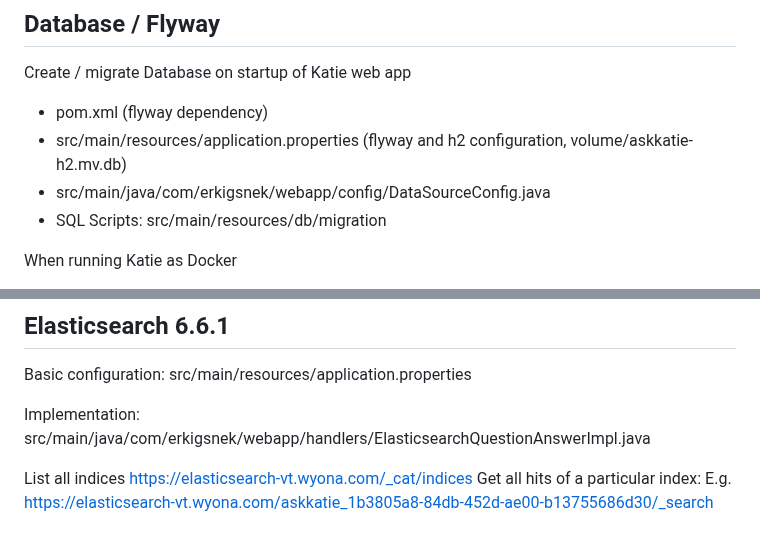
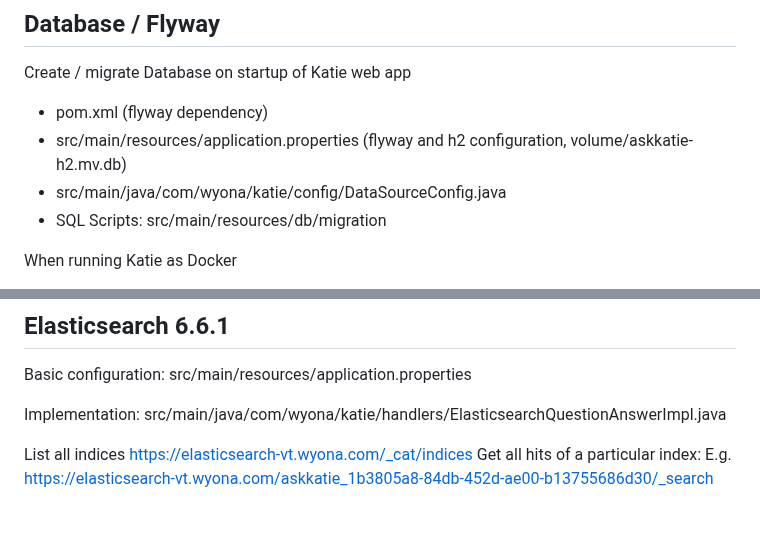
Before and after one commit to wyona/katie-backend, a Markdown page: README.md, 2 parts joined by grey strips. GitHub-like rendering.

```diff
--- a/README.md
+++ b/README.md
@@ -151,7 +151,7 @@ Create / migrate Database on startup of Katie web app
 
 * pom.xml (flyway dependency)
 * src/main/resources/application.properties (flyway and h2 configuration, volume/askkatie-h2.mv.db)
-* src/main/java/com/erkigsnek/webapp/config/DataSourceConfig.java
+* src/main/java/com/wyona/katie/config/DataSourceConfig.java
 * SQL Scripts: src/main/resources/db/migration
 
 When running Katie as Docker
@@ -204,7 +212,7 @@ Update the version in the following files:
 
 Basic configuration: src/main/resources/application.properties
 
-Implementation: src/main/java/com/erkigsnek/webapp/handlers/ElasticsearchQuestionAnswerImpl.java
+Implementation: src/main/java/com/wyona/katie/handlers/ElasticsearchQuestionAnswerImpl.java
 
 List all indices https://elasticsearch-vt.wyona.com/_cat/indices
 Get all hits of a particular index: E.g. https://elasticsearch-vt.wyona.com/askkatie_1b3805a8-84db-452d-ae00-b13755686d30/_search
```
Also changed, not shown: other parts of README.md (+10 -2 lines).
